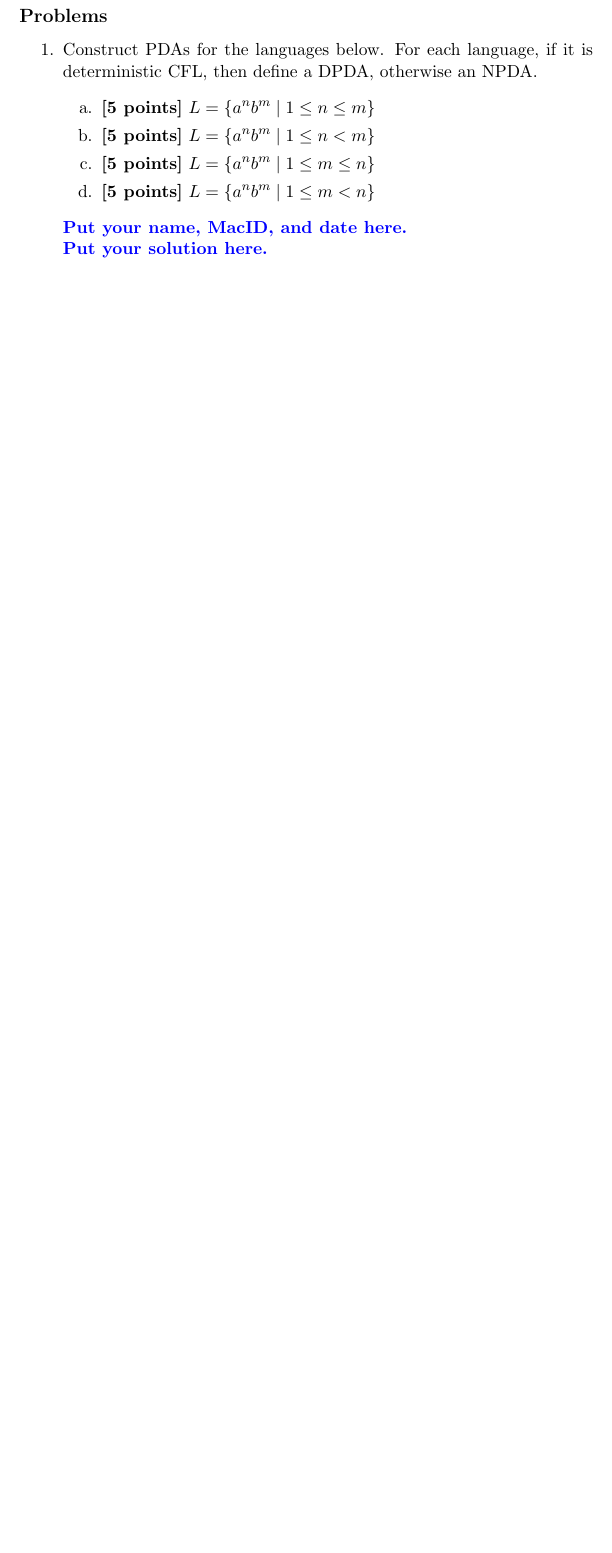
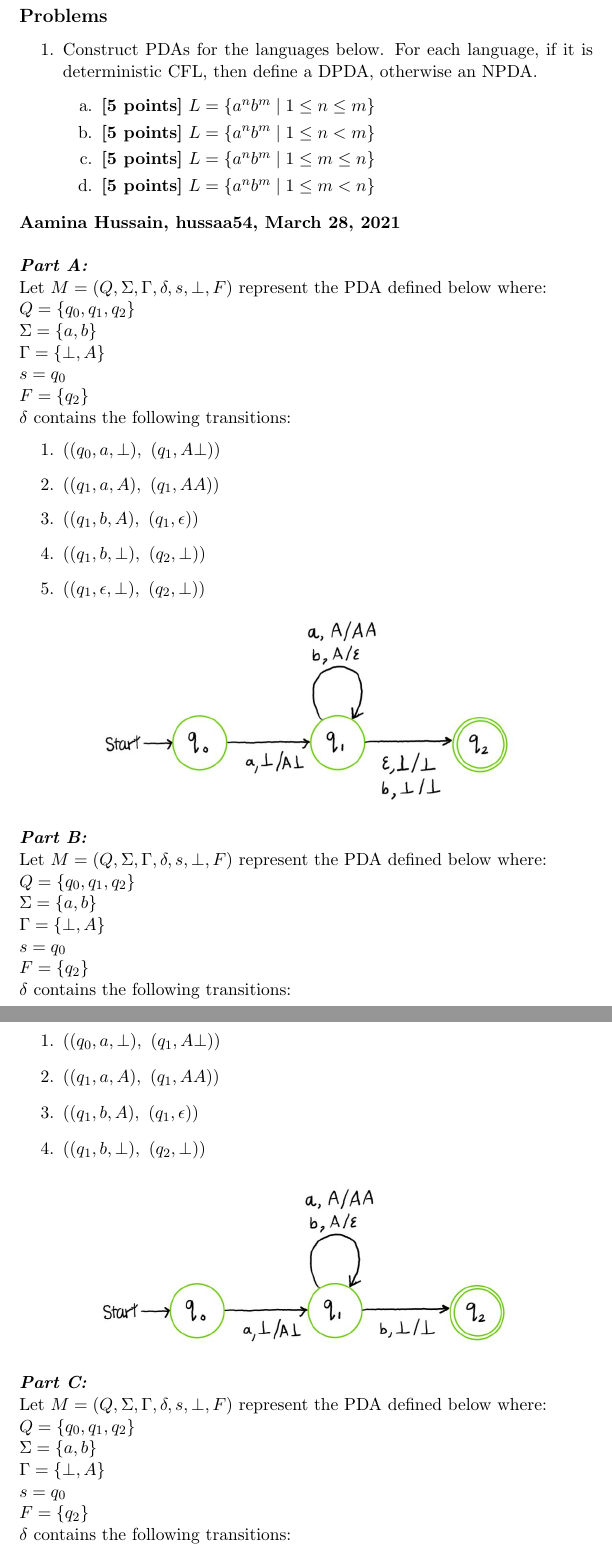
Before and after one commit to aami-hus/2048, a LaTeX problem sheet (se-2fa3/Assignment_8.tex): part of page 2 of 2 before the commit and two parts of pages 2 and 3 of 4 after it, the two joined at a grey line, cut so that both start at the same text, the shorter picture padded with empty space. Compiled offline with pdfLaTeX.

Commit message:
completed A8

```diff
--- a/se-2fa3/Assignment_8.tex
+++ b/se-2fa3/Assignment_8.tex
@@ -120,7 +120,58 @@ $
 	\item\textbf{[5 points]} $L = \{a^nb^m \mid 1 \le m \le n \}$
 	\item\textbf{[5 points]} $L = \{a^nb^m \mid 1 \le m < n \}$
 	\ee
-	\textcolor{blue}{\textbf{Put your name, MacID, and date here.}}\\
-	\textcolor{blue}{\textbf{Put your solution here.}}
 
 	\ee
+	\textbf{Aamina Hussain, hussaa54, March 28, 2021}\\
+
+	\noindent\textbf{\emph{Part A:}}\\
+	Let $M = (Q, \Sigma, \Gamma, \delta, s, \bot, F)$ represent the PDA defined below where:\\
+	$Q = \set{q_0, q_1, q_2}$\\
+	$\Sigma = \set{a, b}$\\
+	$\Gamma = \set{\bot, A}$\\
+	$s = q_0$\\
+	$F = \set{q_2}$
+
+	\noindent$\delta$ contains the following transitions:
+	\be
+	\item $((q_0, a, \bot),\ (q_1, A\bot))$
+	\item $((q_1, a, A),\ (q_1, AA))$
+	\item $((q_1, b, A),\ (q_1, \epsilon))$
+	\item $((q_1, b, \bot),\ (q_2, \bot))$
+	\item $((q_1, \epsilon, \bot),\ (q_2, \bot))$
+	\ee
+
+	\begin{center}
+	\includegraphics[scale = 0.5]{partA.JPG}
+	\end{center}
+
+	\noindent\textbf{\emph{Part B:}}\\
+	Let $M = (Q, \Sigma, \Gamma, \delta, s, \bot, F)$ represent the PDA defined below where:\\
+	$Q = \set{q_0, q_1, q_2}$\\
+	$\Sigma = \set{a, b}$\\
+	$\Gamma = \set{\bot, A}$\\
+	$s = q_0$\\
+	$F = \set{q_2}$
+
+	\noindent$\delta$ contains the following transitions:
+	\be
+	\item $((q_0, a, \bot),\ (q_1, A\bot))$
+	\item $((q_1, a, A),\ (q_1, AA))$
+	\item $((q_1, b, A),\ (q_1, \epsilon))$
+	\item $((q_1, b, \bot),\ (q_2, \bot))$
+	\ee
+
+	\begin{center}
+	\includegraphics[scale = 0.5]{partB.JPG}
+	\end{center}
+
+	\noindent\textbf{\emph{Part C:}}\\
+	Let $M = (Q, \Sigma, \Gamma, \delta, s, \bot, F)$ represent the PDA defined below where:\\
+	$Q = \set{q_0, q_1, q_2}$\\
+	$\Sigma = \set{a, b}$\\
+	$\Gamma = \set{\bot, A}$\\
+	$s = q_0$\\
+	$F = \set{q_2}$
+
+	\noindent$\delta$ contains the following transitions:
+	\be
```
Also changed, not shown: se-2fa3/Assignment_8.pdf (added), se-2fa3/Assignment_8.tex (32 more changed lines).
